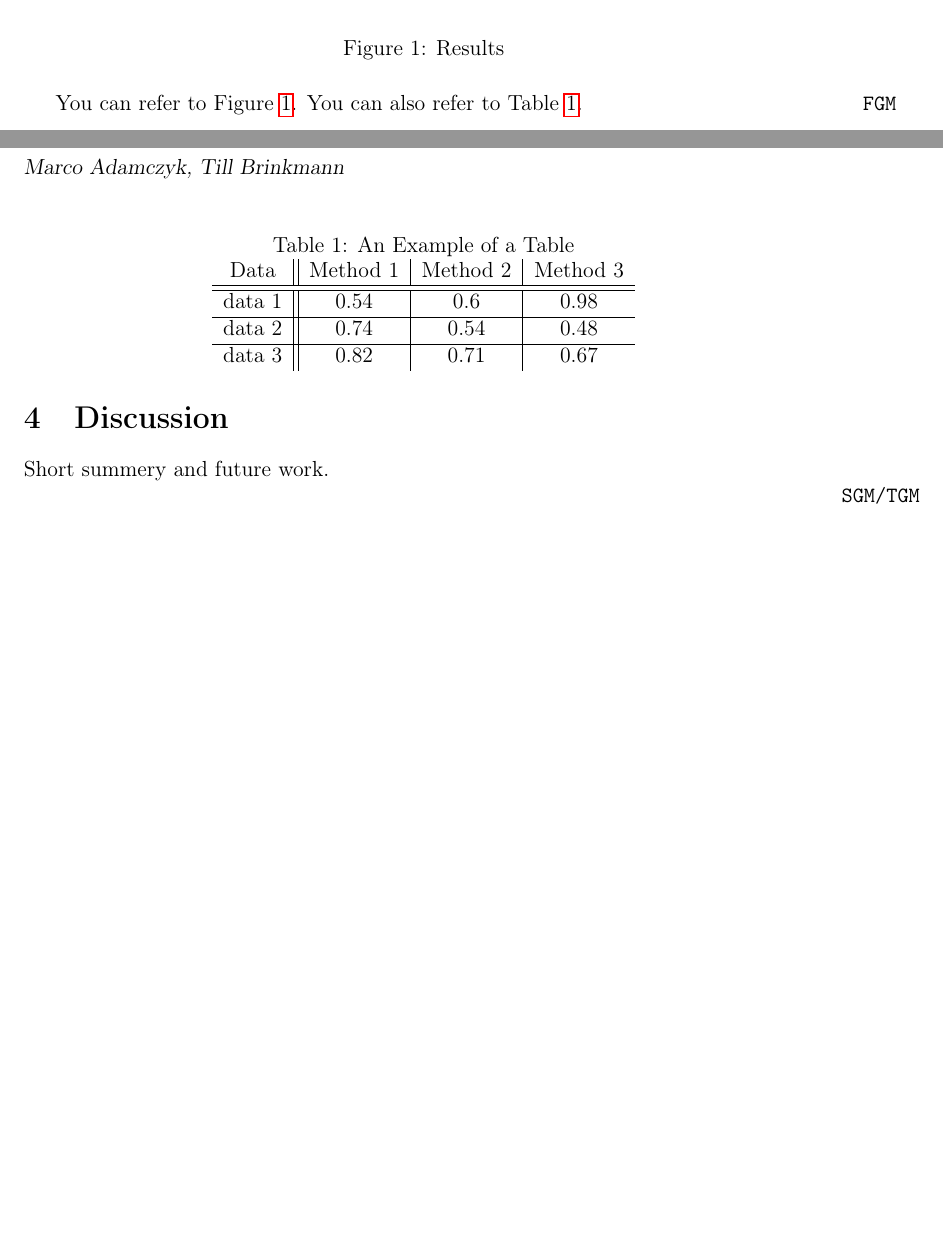
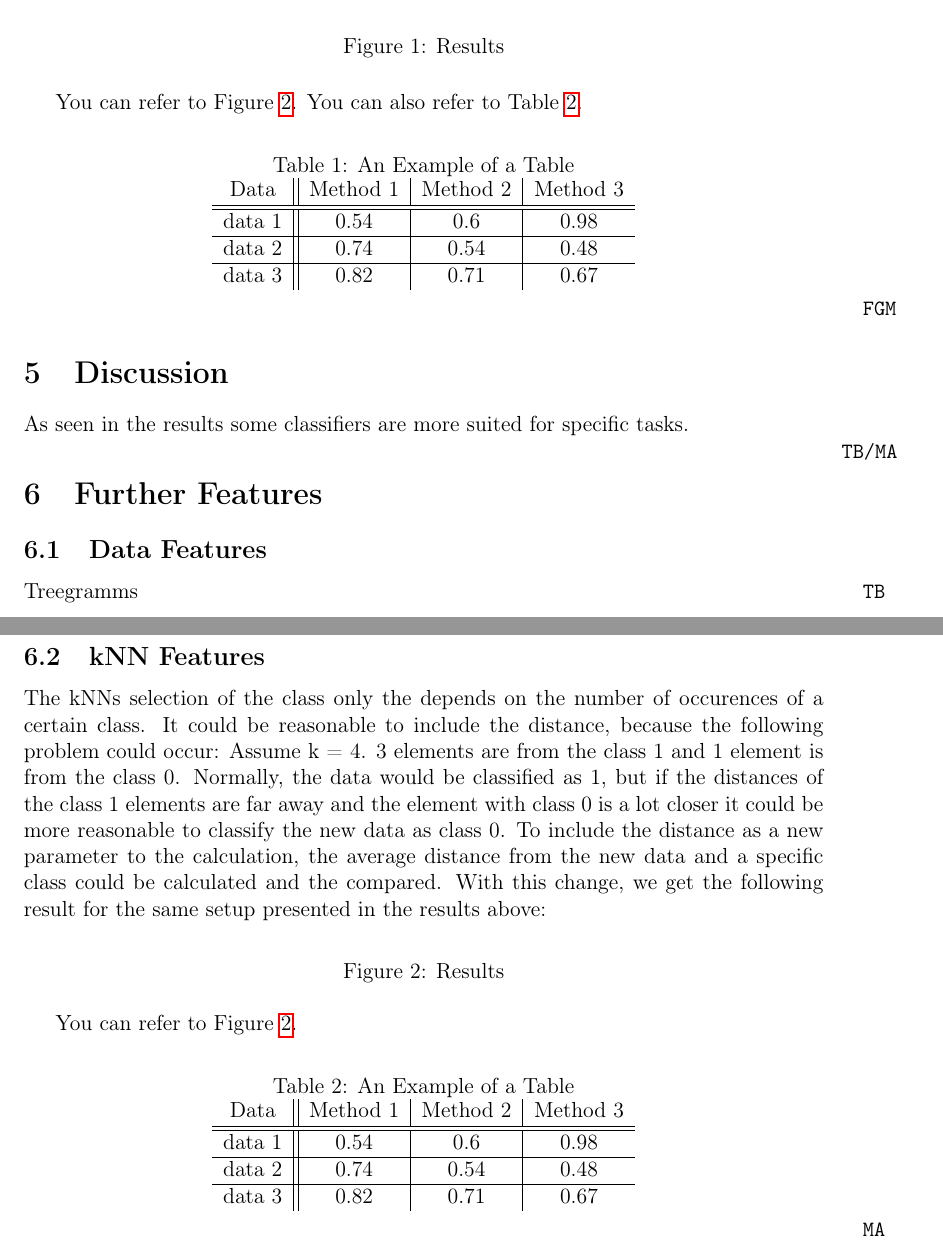
Before and after one commit to Till-Brinkmann/WiSe19ML-20191206, a LaTeX document (tex/report.tex): two parts of pages 1 and 2 of 2 before the commit and two parts of pages 2 and 3 of 3 after it, joined at a grey line, cut so that both start at the same text, the shorter picture padded with empty space. Compiled offline with pdfLaTeX.

Commit message:
updated the report.

```diff
--- a/tex/report.tex
+++ b/tex/report.tex
@@ -92,7 +98,45 @@ You can also refer to Table~\ref{tab_example}.
 \initials{FGM}
 
 \section{Discussion}
-Short summery and future work.
-\initials{SGM/TGM}
+As seen in the results some classifiers are more suited for specific tasks.
+\initials{TB/MA}
 
+\section{Further Features}
+\subsection{Data Features}
+Treegramms
+\initials{TB}
+\subsection{kNN Features}
+The kNNs selection of the class only the depends on the number of occurences of a certain class. It could be reasonable to include the distance, because the following problem could occur:
+Assume k = 4. 3 elements are from the class 1 and 1 element is from the class 0. Normally, the data would be classified as 1, but if the distances of the class 1 elements are far away and the element with class 0 is a lot closer it could be more reasonable to classify the new data as class 0.
+To include the distance as a new parameter to the calculation, the average distance from the new data and a specific class could be calculated and the compared. With this change, we get the following result for the same setup presented in the results above:
+\begin{figure}[h]
+\centering
+%\includegraphics[width=2.5in]{myfigure}
+% where an .eps filename suffix will be assumed under latex,
+% and a .pdf suffix will be assumed for pdflatex; or what has been declared
+% via \DeclareGraphicsExtensions.
+\caption{Results}
+\label{fig_res}
+\end{figure}
+
+
+You can refer to Figure~\ref{fig_res}.
+\begin{table}[h]
+\caption{An Example of a Table}
+\label{tab_example}
+\centering
+% Some packages, such as MDW tools, offer better commands for making tables
+% than the plain LaTeX2e tabular which is used here.
+\begin{tabular}{c||c|c|c}
+Data & Method 1 & Method 2 & Method 3\\
+\hline\hline
+data 1 &0.54 & 0.6& 0.98\\
+\hline
+data 2 &0.74 & 0.54& 0.48\\
+\hline
+data 3 &0.82 & 0.71& 0.67
+\end{tabular}
+\end{table}
+
+\initials{MA}
 \end{document}
```
Also changed, not shown: tex/report.pdf, tex/report.tex (26 more changed lines), 4 other files.
